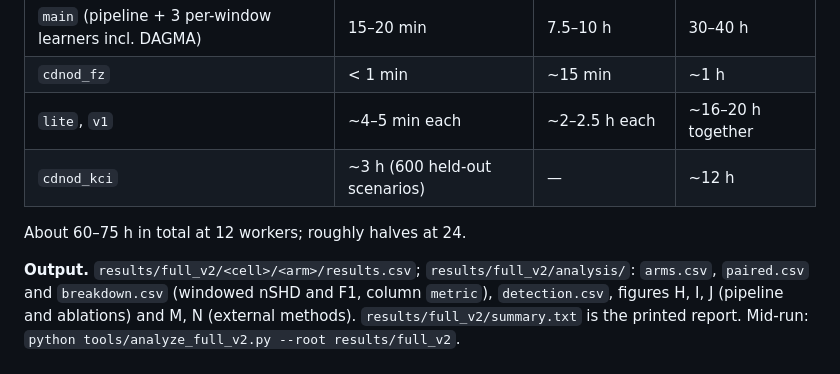
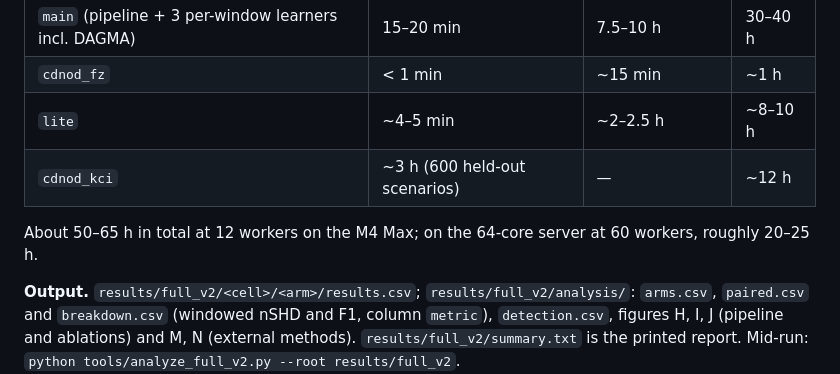
Before and after one commit to MarSH-Up/fullflow-causalmorph, a Markdown page: RUNBOOK_full_grid.md, the part around the change. GitHub-like rendering.

Commit message:
docs: budget without the v1 arm; 60-worker server estimate

```diff
--- a/RUNBOOK_full_grid.md
+++ b/RUNBOOK_full_grid.md
@@ -323,10 +323,10 @@ Overrides: `WORKERS=32`, `BATCH_SIZE=128` (scenarios per batch; every runner app
 |---|---|---|---|
 | `main` (pipeline + 3 per-window learners incl. DAGMA) | 15–20 min | 7.5–10 h | 30–40 h |
 | `cdnod_fz` | < 1 min | ~15 min | ~1 h |
-| `lite`, `v1` | ~4–5 min each | ~2–2.5 h each | ~16–20 h together |
+| `lite` | ~4–5 min | ~2–2.5 h | ~8–10 h |
 | `cdnod_kci` | ~3 h (600 held-out scenarios) | — | ~12 h |
 
-About 60–75 h in total at 12 workers; roughly halves at 24.
+About 50–65 h in total at 12 workers on the M4 Max; on the 64-core server at 60 workers, roughly 20–25 h.
 
 **Output.** `results/full_v2/<cell>/<arm>/results.csv`; `results/full_v2/analysis/`: `arms.csv`, `paired.csv` and `breakdown.csv` (windowed nSHD and F1, column `metric`), `detection.csv`, figures H, I, J (pipeline and ablations) and M, N (external methods). `results/full_v2/summary.txt` is the printed report. Mid-run: `python tools/analyze_full_v2.py --root results/full_v2`.
 
```
